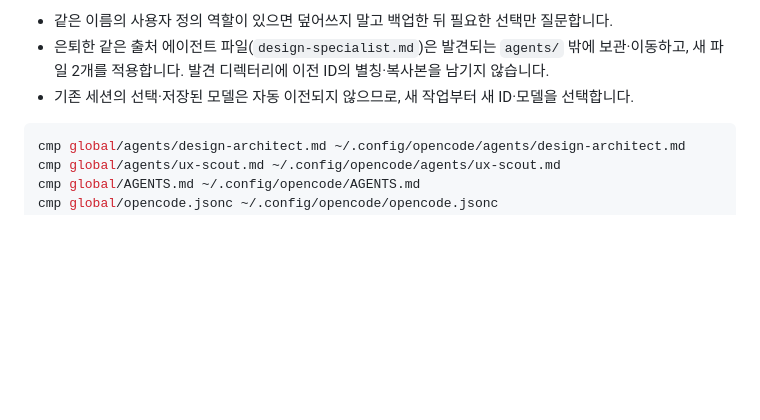
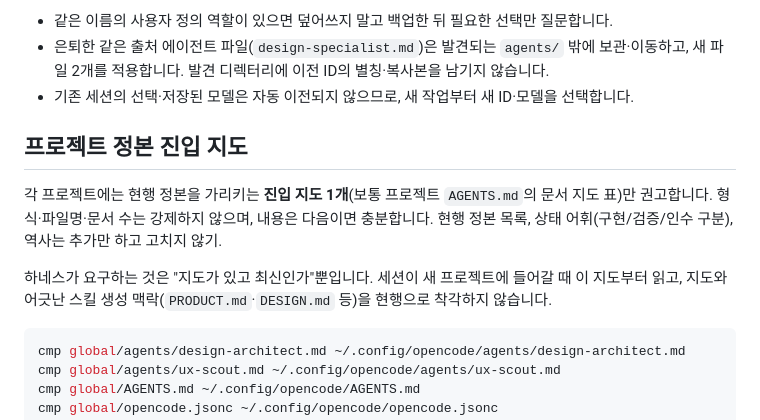
Before and after one commit to khakisketch/KSI-Opencode-Harness, a Markdown page: docs/installation.md, the part around the change. GitHub-like rendering; blank space fills up the shorter version.

Commit message:
Recommend one entry map to project authority per project

````diff
--- a/docs/installation.md
+++ b/docs/installation.md
@@ -49,6 +49,12 @@ Scout CLI는 `ux-scout-*` 임시 세션에서 `open <url>` 또는 `open` → `go
 - 같은 이름의 사용자 정의 역할이 있으면 덮어쓰지 말고 백업한 뒤 필요한 선택만 질문합니다.
 - 은퇴한 같은 출처 에이전트 파일(`design-specialist.md`)은 발견되는 `agents/` 밖에 보관·이동하고, 새 파일 2개를 적용합니다. 발견 디렉터리에 이전 ID의 별칭·복사본을 남기지 않습니다.
 - 기존 세션의 선택·저장된 모델은 자동 이전되지 않으므로, 새 작업부터 새 ID·모델을 선택합니다.
+
+## 프로젝트 정본 진입 지도
+
+각 프로젝트에는 현행 정본을 가리키는 **진입 지도 1개**(보통 프로젝트 `AGENTS.md`의 문서 지도 표)만 권고합니다. 형식·파일명·문서 수는 강제하지 않으며, 내용은 다음이면 충분합니다. 현행 정본 목록, 상태 어휘(구현/검증/인수 구분), 역사는 추가만 하고 고치지 않기.
+
+하네스가 요구하는 것은 "지도가 있고 최신인가"뿐입니다. 세션이 새 프로젝트에 들어갈 때 이 지도부터 읽고, 지도와 어긋난 스킬 생성 맥락(`PRODUCT.md`·`DESIGN.md` 등)을 현행으로 착각하지 않습니다.
 
 ```sh
 cmp global/agents/design-architect.md ~/.config/opencode/agents/design-architect.md
````
